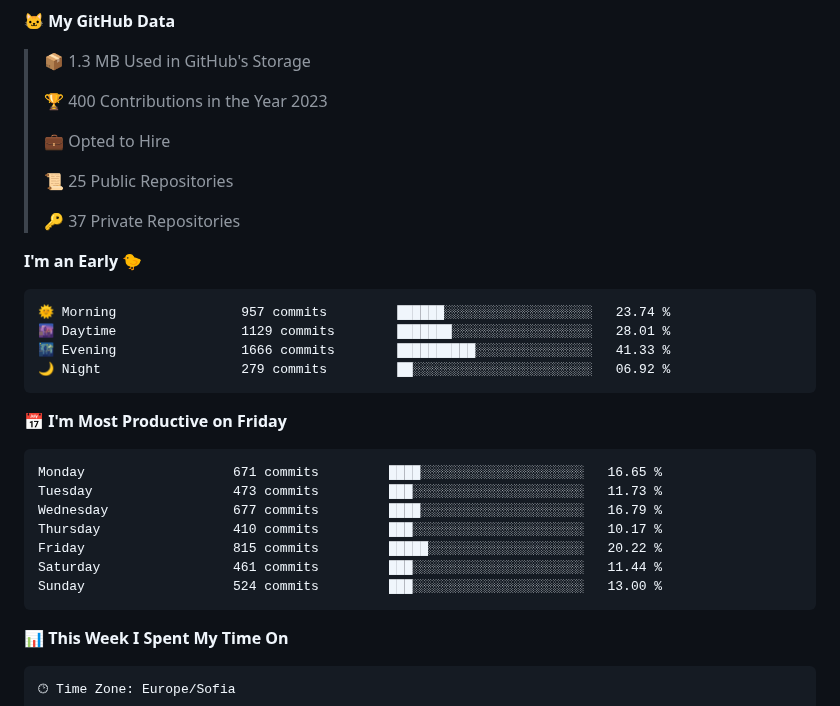
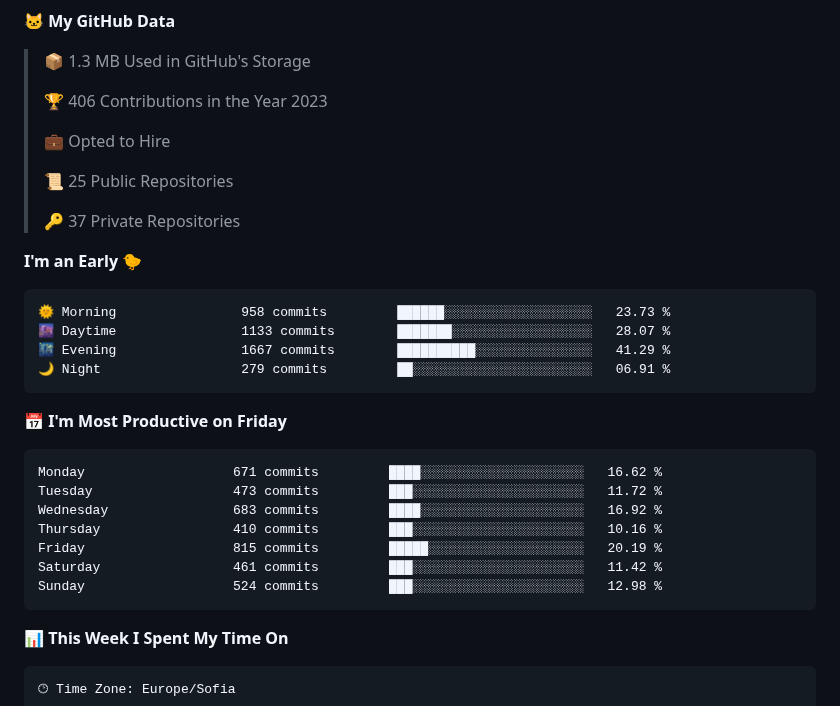
Before and after one commit to SSIvanov19/ssivanov19, a Markdown page: README.md, the part around the change. Rendered like a GitHub page; folded sections open.

Commit message:
Updated with Dev Metrics

````diff
--- a/README.md
+++ b/README.md
@@ -44,7 +44,7 @@ I am a student in [@codingburgas](https://github.com/codingburgas) 🎓, who is
 
 > 📦 1.3 MB Used in GitHub's Storage
  >
-> 🏆 400 Contributions in the Year 2023
+> 🏆 406 Contributions in the Year 2023
  >
 > 💼 Opted to Hire
  >
@@ -55,21 +55,21 @@ I am a student in [@codingburgas](https://github.com/codingburgas) 🎓, who is
 **I'm an Early 🐤**
 
 ```text
-🌞 Morning                957 commits         ██████░░░░░░░░░░░░░░░░░░░   23.74 %
-🌆 Daytime                1129 commits        ███████░░░░░░░░░░░░░░░░░░   28.01 %
-🌃 Evening                1666 commits        ██████████░░░░░░░░░░░░░░░   41.33 %
-🌙 Night                  279 commits         ██░░░░░░░░░░░░░░░░░░░░░░░   06.92 %
+🌞 Morning                958 commits         ██████░░░░░░░░░░░░░░░░░░░   23.73 %
+🌆 Daytime                1133 commits        ███████░░░░░░░░░░░░░░░░░░   28.07 %
+🌃 Evening                1667 commits        ██████████░░░░░░░░░░░░░░░   41.29 %
+🌙 Night                  279 commits         ██░░░░░░░░░░░░░░░░░░░░░░░   06.91 %
 ```
 📅 **I'm Most Productive on Friday**
 
 ```text
-Monday                   671 commits         ████░░░░░░░░░░░░░░░░░░░░░   16.65 %
-Tuesday                  473 commits         ███░░░░░░░░░░░░░░░░░░░░░░   11.73 %
-Wednesday                677 commits         ████░░░░░░░░░░░░░░░░░░░░░   16.79 %
-Thursday                 410 commits         ███░░░░░░░░░░░░░░░░░░░░░░   10.17 %
-Friday                   815 commits         █████░░░░░░░░░░░░░░░░░░░░   20.22 %
-Saturday                 461 commits         ███░░░░░░░░░░░░░░░░░░░░░░   11.44 %
-Sunday                   524 commits         ███░░░░░░░░░░░░░░░░░░░░░░   13.00 %
+Monday                   671 commits         ████░░░░░░░░░░░░░░░░░░░░░   16.62 %
+Tuesday                  473 commits         ███░░░░░░░░░░░░░░░░░░░░░░   11.72 %
+Wednesday                683 commits         ████░░░░░░░░░░░░░░░░░░░░░   16.92 %
+Thursday                 410 commits         ███░░░░░░░░░░░░░░░░░░░░░░   10.16 %
+Friday                   815 commits         █████░░░░░░░░░░░░░░░░░░░░   20.19 %
+Saturday                 461 commits         ███░░░░░░░░░░░░░░░░░░░░░░   11.42 %
+Sunday                   524 commits         ███░░░░░░░░░░░░░░░░░░░░░░   12.98 %
 ```
 
 
````
